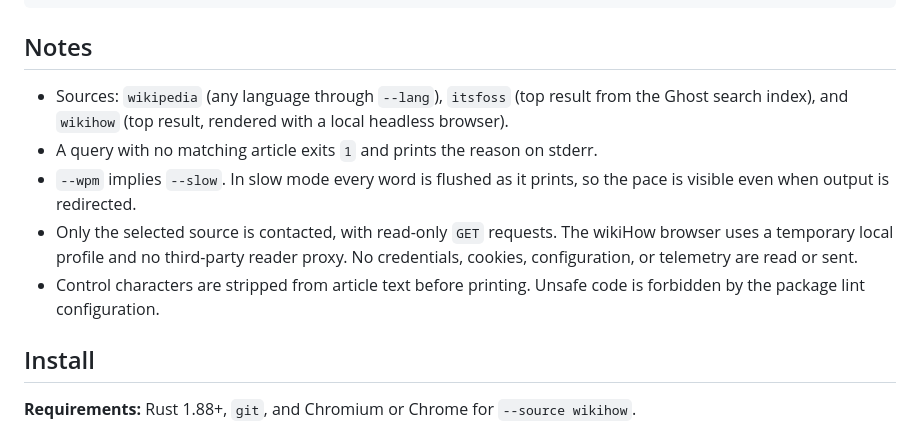
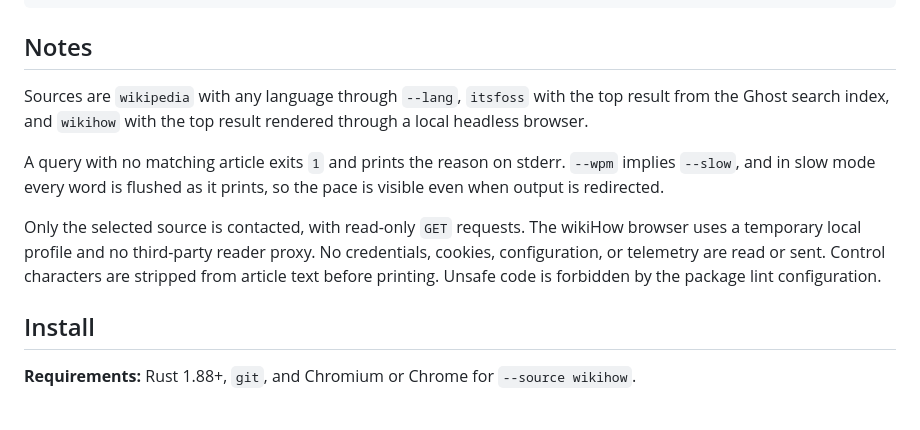
Before and after one commit to batusaribay/wiki, a Markdown page: README.md, the part around one of its changes. GitHub-like rendering.

```diff
--- a/README.md
+++ b/README.md
@@ -60,17 +59,19 @@ Examples:
 
 ## Notes
 
-- Sources: `wikipedia` (any language through `--lang`), `itsfoss` (top result
-  from the Ghost search index), and `wikihow` (top result, rendered with a local
-  headless browser).
-- A query with no matching article exits `1` and prints the reason on stderr.
-- `--wpm` implies `--slow`. In slow mode every word is flushed as it prints, so
-  the pace is visible even when output is redirected.
-- Only the selected source is contacted, with read-only `GET` requests. The
-  wikiHow browser uses a temporary local profile and no third-party reader
-  proxy. No credentials, cookies, configuration, or telemetry are read or sent.
-- Control characters are stripped from article text before printing. Unsafe
-  code is forbidden by the package lint configuration.
+Sources are `wikipedia` with any language through `--lang`, `itsfoss` with the
+top result from the Ghost search index, and `wikihow` with the top result
+rendered through a local headless browser.
+
+A query with no matching article exits `1` and prints the reason on stderr.
+`--wpm` implies `--slow`, and in slow mode every word is flushed as it prints,
+so the pace is visible even when output is redirected.
+
+Only the selected source is contacted, with read-only `GET` requests. The
+wikiHow browser uses a temporary local profile and no third-party reader proxy.
+No credentials, cookies, configuration, or telemetry are read or sent. Control
+characters are stripped from article text before printing. Unsafe code is
+forbidden by the package lint configuration.
 
 ## Install
 
```
Also changed, not shown: other parts of README.md (+29 -30 lines), preview.png.
